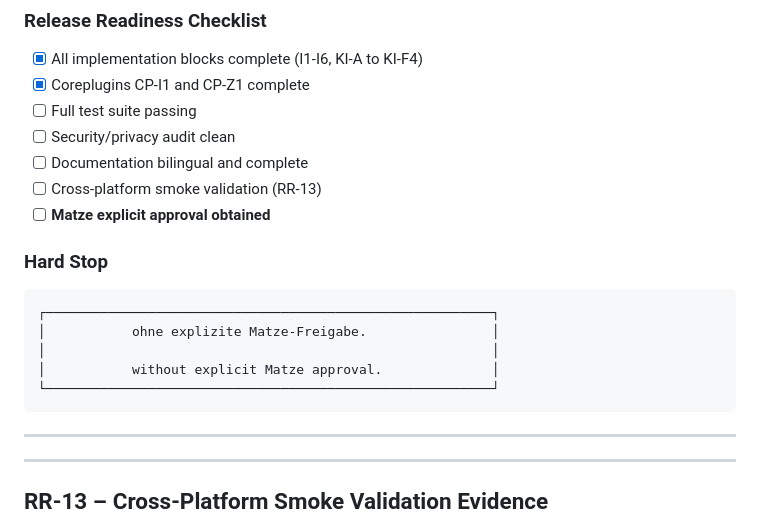
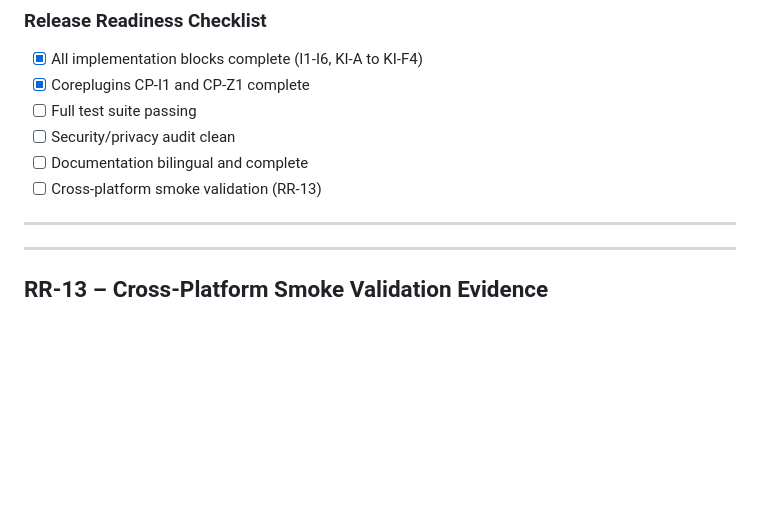
Before and after one commit to Matze383/amo-telegram-bot, a Markdown page: docs/release-baseline.md, the part around the change. Drawn GitHub-style; blank space fills up the shorter version.

Commit message:
docs: remove leftover internal approval text
Clean release baseline after removing internal publication guard notes from public docs.

````diff
--- a/docs/release-baseline.md
+++ b/docs/release-baseline.md
@@ -153,17 +153,6 @@ Aktuelle Beta-Bereiche:
 - [ ] Security/privacy audit clean
 - [ ] Documentation bilingual and complete
 - [ ] Cross-platform smoke validation (RR-13)
-- [ ] **Matze explicit approval obtained**
-
-### Hard Stop
-
-```
-┌─────────────────────────────────────────────────────────┐
-│           ohne explizite Matze-Freigabe.                │
-│                                                         │
-│           without explicit Matze approval.              │
-└─────────────────────────────────────────────────────────┘
-```
 
 ---
 
````
